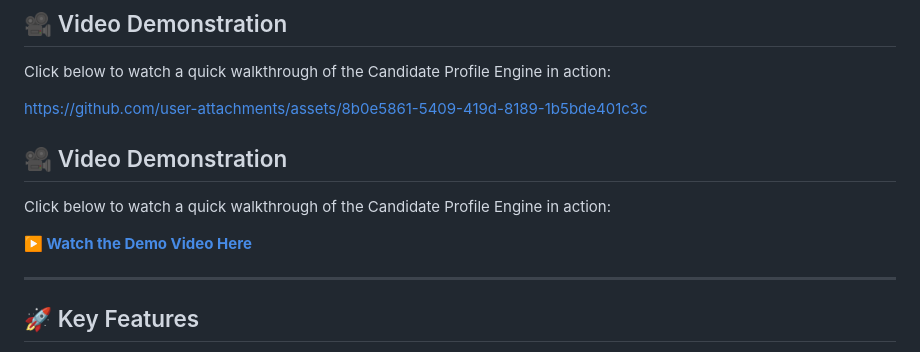
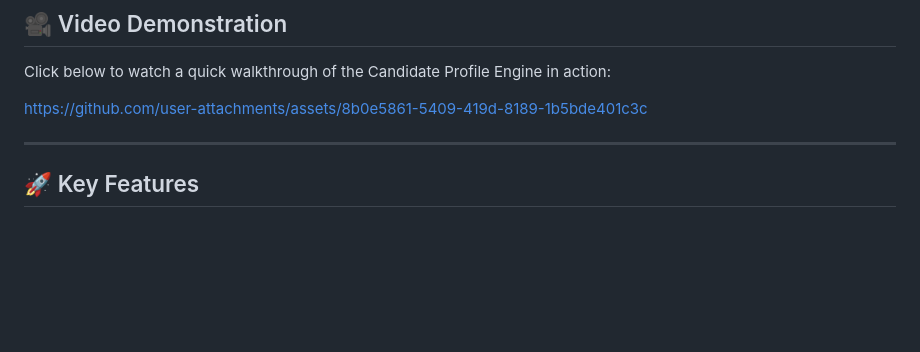
Before and after one commit to varsham40/candidate-profile-engine, a Markdown page: README.md, the part around the change. GitHub-like rendering; blank space fills up the shorter version.

Commit message:
Readme Update done

```diff
--- a/README.md
+++ b/README.md
@@ -18,12 +18,6 @@ This engine is designed to ingest fragmented and noisy candidate data from multi
 Click below to watch a quick walkthrough of the Candidate Profile Engine in action:
 
 https://github.com/user-attachments/assets/8b0e5861-5409-419d-8189-1b5bde401c3c
-
-## 🎥 Video Demonstration
-
-Click below to watch a quick walkthrough of the Candidate Profile Engine in action:
-
-**[▶️ Watch the Demo Video Here](#)**
 
 ---
 
```
